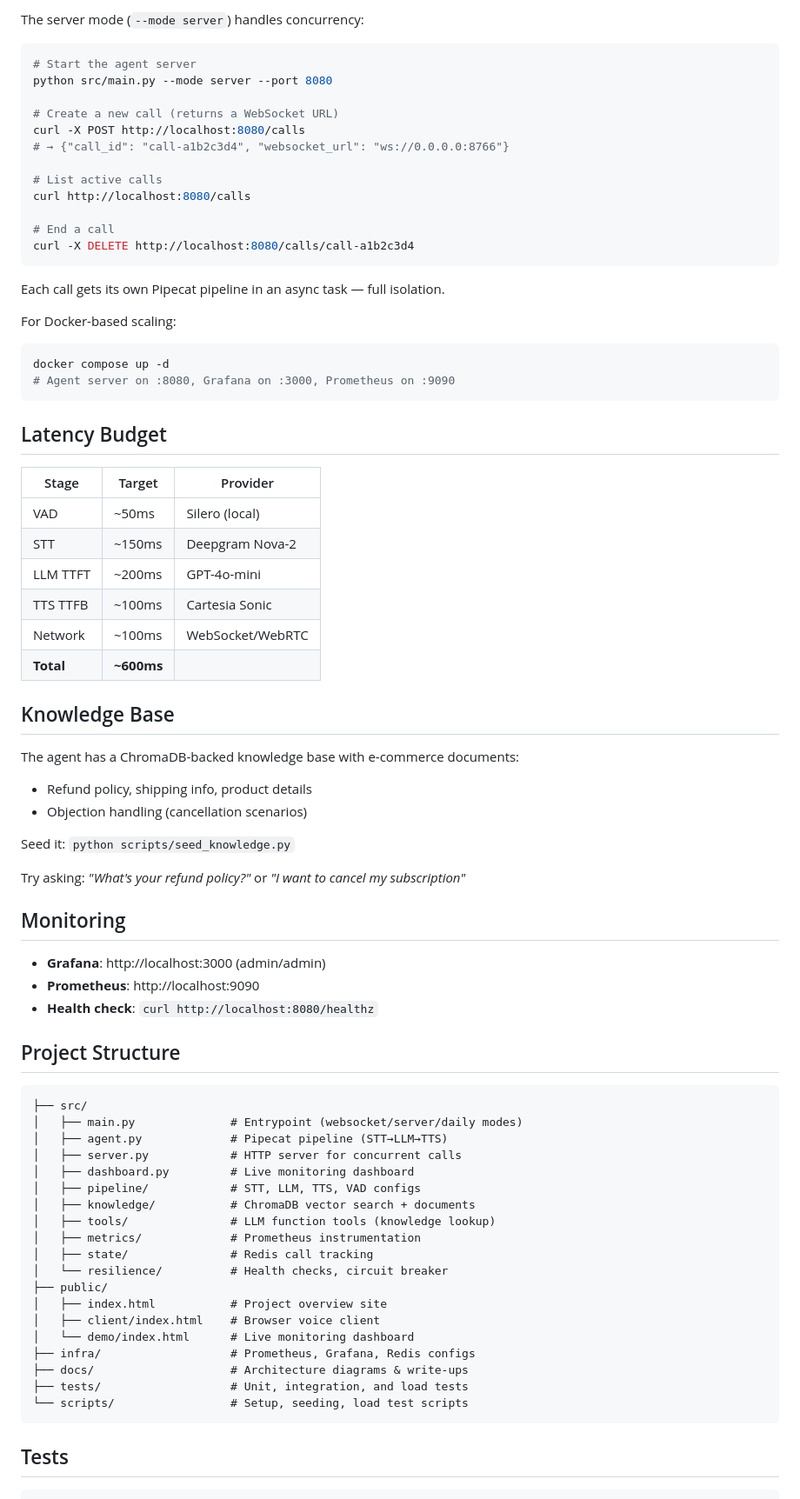
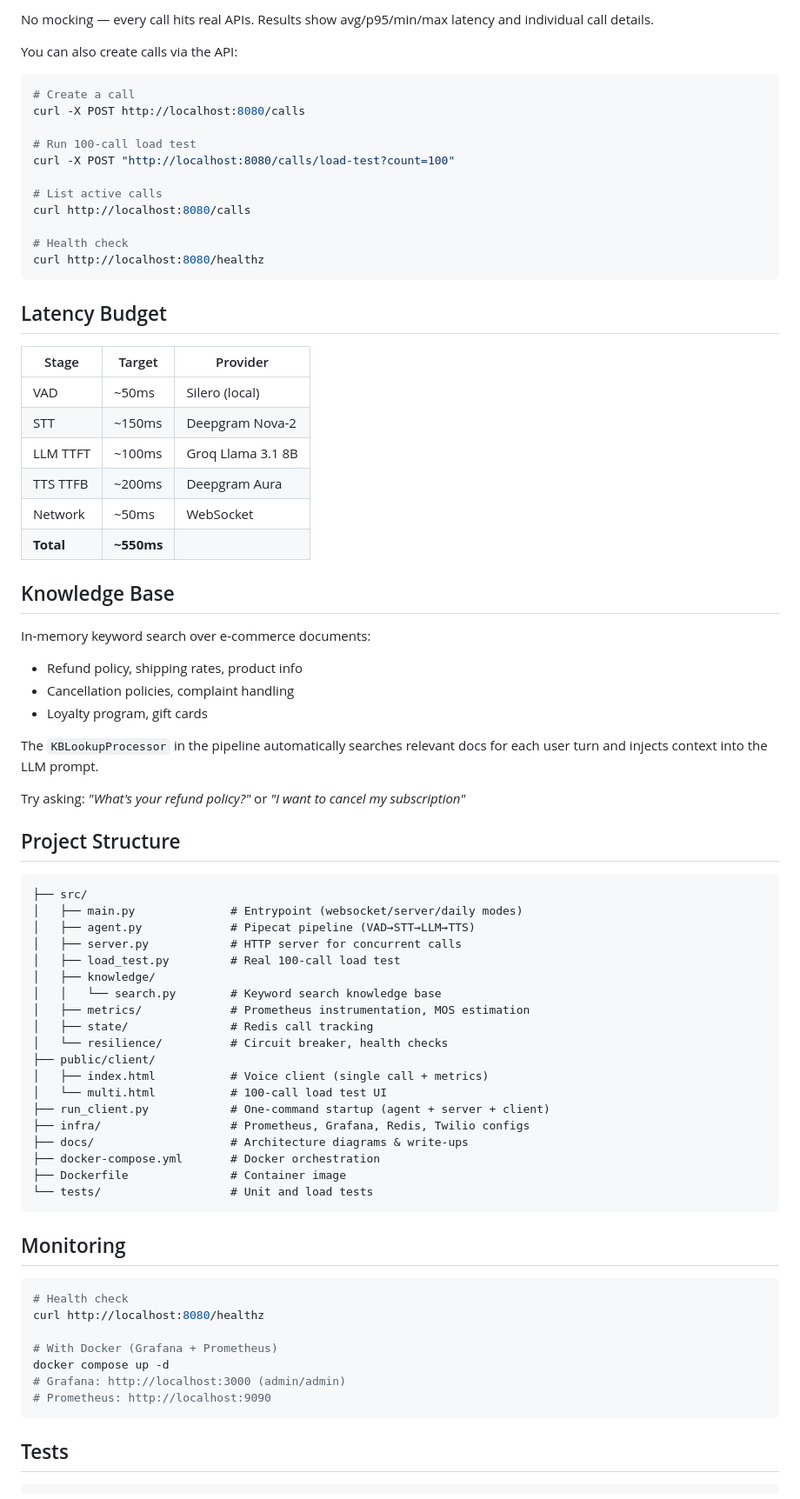
Before and after one commit to faalbane/cozmo-voice-agent, a Markdown page: README.md, the part around one of its changes. Shown at 87% size. Rendered like a GitHub page.

````diff
--- a/README.md
+++ b/README.md
@@ -71,28 +79,20 @@ That's it. No cloud accounts, no Docker, no SIP trunks needed for the basic demo
 
-The server mode (`--mode server`) handles concurrency:
+No mocking — every call hits real APIs. Results show avg/p95/min/max latency and individual call details.
+
+You can also create calls via the API:
 
 ```bash
-# Start the agent server
-python src/main.py --mode server --port 8080
+# Create a call
+curl -X POST http://localhost:8080/calls
 
-# Create a new call (returns a WebSocket URL)
-curl -X POST http://localhost:8080/calls
-# → {"call_id": "call-a1b2c3d4", "websocket_url": "ws://0.0.0.0:8766"}
+# Run 100-call load test
+curl -X POST "http://localhost:8080/calls/load-test?count=100"
 
 # List active calls
 curl http://localhost:8080/calls
 
-# End a call
-curl -X DELETE http://localhost:8080/calls/call-a1b2c3d4
-```
-
-Each call gets its own Pipecat pipeline in an async task — full isolation.
-
-For Docker-based scaling:
-
-```bash
-docker compose up -d
-# Agent server on :8080, Grafana on :3000, Prometheus on :9090
+# Health check
+curl http://localhost:8080/healthz
 ```
 
 ## Latency Budget
@@ -101,49 +101,56 @@ docker compose up -d
 |---|---|---|
 | VAD | ~50ms | Silero (local) |
 | STT | ~150ms | Deepgram Nova-2 |
-| LLM TTFT | ~200ms | GPT-4o-mini |
-| TTS TTFB | ~100ms | Cartesia Sonic |
-| Network | ~100ms | WebSocket/WebRTC |
-| **Total** | **~600ms** | |
+| LLM TTFT | ~100ms | Groq Llama 3.1 8B |
+| TTS TTFB | ~200ms | Deepgram Aura |
+| Network | ~50ms | WebSocket |
+| **Total** | **~550ms** | |
 
 ## Knowledge Base
 
-The agent has a ChromaDB-backed knowledge base with e-commerce documents:
-- Refund policy, shipping info, product details
-- Objection handling (cancellation scenarios)
+In-memory keyword search over e-commerce documents:
+- Refund policy, shipping rates, product info
+- Cancellation policies, complaint handling
+- Loyalty program, gift cards
 
-Seed it: `python scripts/seed_knowledge.py`
+The `KBLookupProcessor` in the pipeline automatically searches relevant docs for each user turn and injects context into the LLM prompt.
 
 Try asking: *"What's your refund policy?"* or *"I want to cancel my subscription"*
-
-## Monitoring
-
-- **Grafana**: http://localhost:3000 (admin/admin)
-- **Prometheus**: http://localhost:9090
-- **Health check**: `curl http://localhost:8080/healthz`
 
 ## Project Structure
 
 ```
 ├── src/
 │   ├── main.py              # Entrypoint (websocket/server/daily modes)
-│   ├── agent.py             # Pipecat pipeline (STT→LLM→TTS)
+│   ├── agent.py             # Pipecat pipeline (VAD→STT→LLM→TTS)
 │   ├── server.py            # HTTP server for concurrent calls
-│   ├── dashboard.py         # Live monitoring dashboard
-│   ├── pipeline/            # STT, LLM, TTS, VAD configs
-│   ├── knowledge/           # ChromaDB vector search + documents
-│   ├── tools/               # LLM function tools (knowledge lookup)
-│   ├── metrics/             # Prometheus instrumentation
+│   ├── load_test.py         # Real 100-call load test
+│   ├── knowledge/
+│   │   └── search.py        # Keyword search knowledge base
+│   ├── metrics/             # Prometheus instrumentation, MOS estimation
 │   ├── state/               # Redis call tracking
-│   └── resilience/          # Health checks, circuit breaker
-├── public/
-│   ├── index.html           # Project overview site
-│   ├── client/index.html    # Browser voice client
-│   └── demo/index.html      # Live monitoring dashboard
-├── infra/                   # Prometheus, Grafana, Redis configs
+│   └── resilience/          # Circuit breaker, health checks
+├── public/client/
+│   ├── index.html           # Voice client (single call + metrics)
+│   └── multi.html           # 100-call load test UI
+├── run_client.py            # One-command startup (agent + server + client)
+├── infra/                   # Prometheus, Grafana, Redis, Twilio configs
 ├── docs/                    # Architecture diagrams & write-ups
-├── tests/                   # Unit, integration, and load tests
-└── scripts/                 # Setup, seeding, load test scripts
+├── docker-compose.yml       # Docker orchestration
+├── Dockerfile               # Container image
+└── tests/                   # Unit and load tests
+```
+
+## Monitoring
+
+```bash
+# Health check
+curl http://localhost:8080/healthz
+
+# With Docker (Grafana + Prometheus)
+docker compose up -d
+# Grafana: http://localhost:3000 (admin/admin)
+# Prometheus: http://localhost:9090
 ```
 
 ## Tests
````
Also changed, not shown: other parts of README.md (+41 -38 lines).
